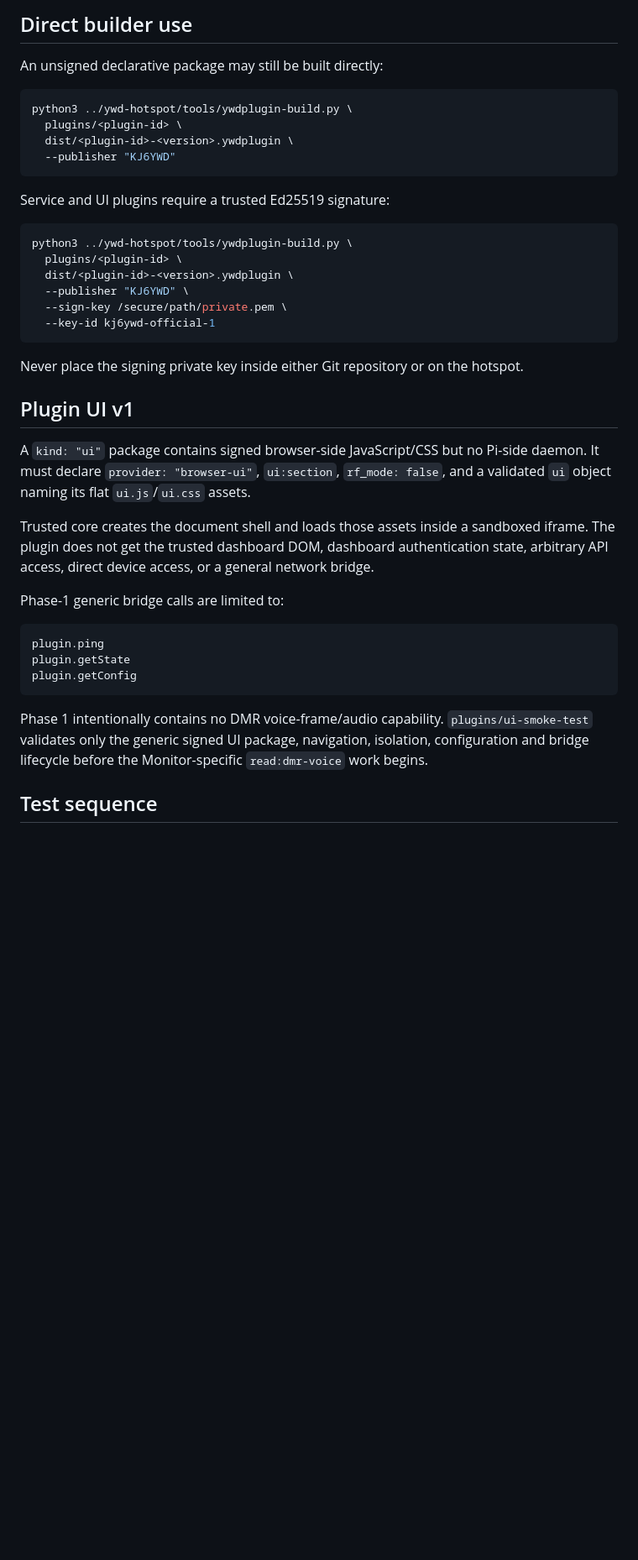
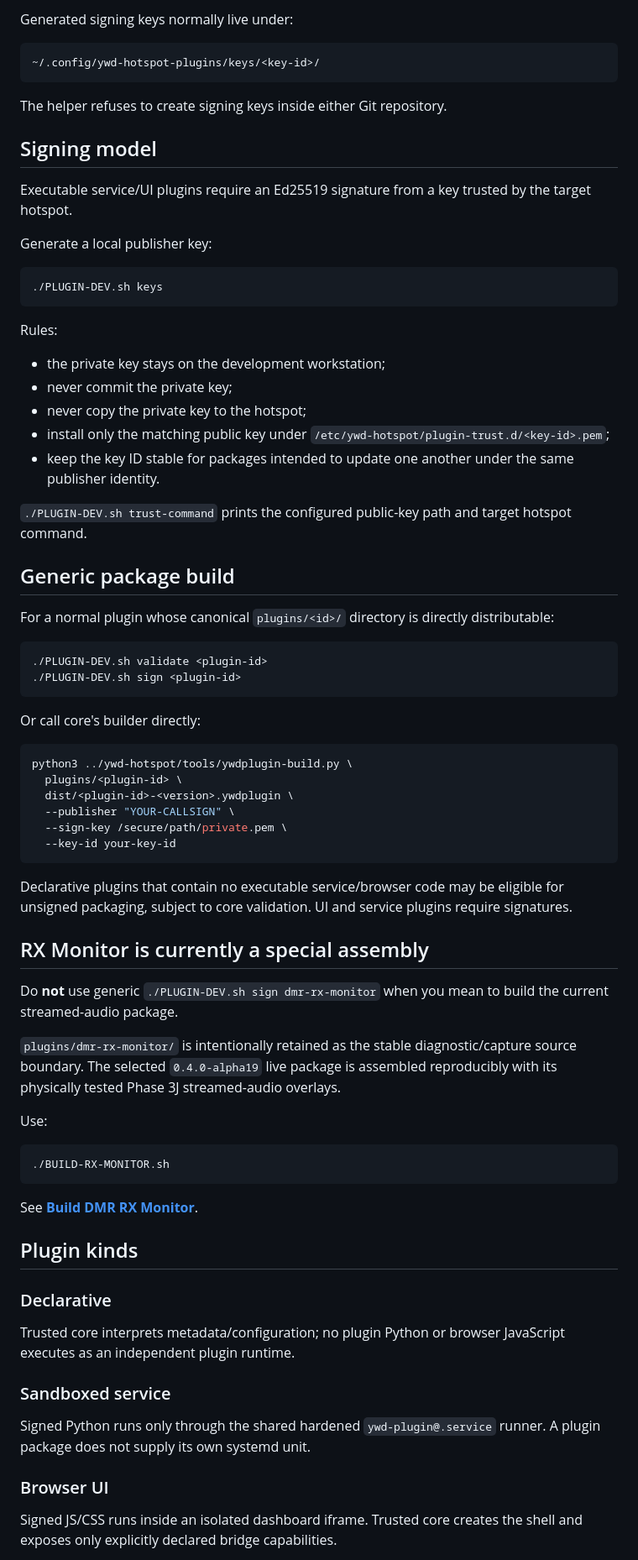
Before and after one commit to merberg-ai/ywd-hotspot-plugins, a Markdown page: docs/DEVELOPMENT.md, the part around one of its changes. Shown at 84% size. GitHub-like rendering; blank space fills up the shorter version.

Commit message:
Docs: revise plugin development workflow for current framework

````diff
--- a/docs/DEVELOPMENT.md
+++ b/docs/DEVELOPMENT.md
@@ -46,43 +88,79 @@ and generated signing keys under a sibling `keys/<key-id>/` directory there by d
 
-## Direct builder use
+Generated signing keys normally live under:
 
-An unsigned declarative package may still be built directly:
+```text
+~/.config/ywd-hotspot-plugins/keys/<key-id>/
+```
+
+The helper refuses to create signing keys inside either Git repository.
+
+## Signing model
+
+Executable service/UI plugins require an Ed25519 signature from a key trusted by the target hotspot.
+
+Generate a local publisher key:
+
+```bash
+./PLUGIN-DEV.sh keys
+```
+
+Rules:
+
+- the private key stays on the development workstation;
+- never commit the private key;
+- never copy the private key to the hotspot;
+- install only the matching public key under `/etc/ywd-hotspot/plugin-trust.d/<key-id>.pem`;
+- keep the key ID stable for packages intended to update one another under the same publisher identity.
+
+`./PLUGIN-DEV.sh trust-command` prints the configured public-key path and target hotspot command.
+
+## Generic package build
+
+For a normal plugin whose canonical `plugins/<id>/` directory is directly distributable:
+
+```bash
+./PLUGIN-DEV.sh validate <plugin-id>
+./PLUGIN-DEV.sh sign <plugin-id>
+```
+
+Or call core's builder directly:
 
 ```bash
 python3 ../ywd-hotspot/tools/ywdplugin-build.py \
   plugins/<plugin-id> \
   dist/<plugin-id>-<version>.ywdplugin \
-  --publisher "KJ6YWD"
+  --publisher "YOUR-CALLSIGN" \
+  --sign-key /secure/path/private.pem \
+  --key-id your-key-id
 ```
 
-Service and UI plugins require a trusted Ed25519 signature:
+Declarative plugins that contain no executable service/browser code may be eligible for unsigned packaging, subject to core validation. UI and service plugins require signatures.
+
+## RX Monitor is currently a special assembly
+
+Do **not** use generic `./PLUGIN-DEV.sh sign dmr-rx-monitor` when you mean to build the current streamed-audio package.
+
+`plugins/dmr-rx-monitor/` is intentionally retained as the stable diagnostic/capture source boundary. The selected `0.4.0-alpha19` live package is assembled reproducibly with its physically tested Phase 3J streamed-audio overlays.
+
+Use:
 
 ```bash
-python3 ../ywd-hotspot/tools/ywdplugin-build.py \
-  plugins/<plugin-id> \
-  dist/<plugin-id>-<version>.ywdplugin \
-  --publisher "KJ6YWD" \
-  --sign-key /secure/path/private.pem \
-  --key-id kj6ywd-official-1
+./BUILD-RX-MONITOR.sh
 ```
 
-Never place the signing private key inside either Git repository or on the hotspot.
+See **[Build DMR RX Monitor](BUILD-RX-MONITOR.md)**.
 
-## Plugin UI v1
+## Plugin kinds
 
-A `kind: "ui"` package contains signed browser-side JavaScript/CSS but no Pi-side daemon. It must declare `provider: "browser-ui"`, `ui:section`, `rf_mode: false`, and a validated `ui` object naming its flat `ui.js`/`ui.css` assets.
+### Declarative
 
-Trusted core creates the document shell and loads those assets inside a sandboxed iframe. The plugin does not get the trusted dashboard DOM, dashboard authentication state, arbitrary API access, direct device access, or a general network bridge.
+Trusted core interprets metadata/configuration; no plugin Python or browser JavaScript executes as an independent plugin runtime.
 
-Phase-1 generic bridge calls are limited to:
+### Sandboxed service
 
-```text
-plugin.ping
-plugin.getState
-plugin.getConfig
-```
+Signed Python runs only through the shared hardened `ywd-plugin@.service` runner. A plugin package does not supply its own systemd unit.
 
-Phase 1 intentionally contains no DMR voice-frame/audio capability. `plugins/ui-smoke-test` validates only the generic signed UI package, navigation, isolation, configuration and bridge lifecycle before the Monitor-specific `read:dmr-voice` work begins.
+### Browser UI
 
-## Test sequence
+Signed JS/CSS runs inside an isolated dashboard iframe. Trusted core creates the shell and exposes only explicitly declared bridge capabilities.
 
````
Also changed, not shown: other parts of docs/DEVELOPMENT.md (+105 -30 lines).
